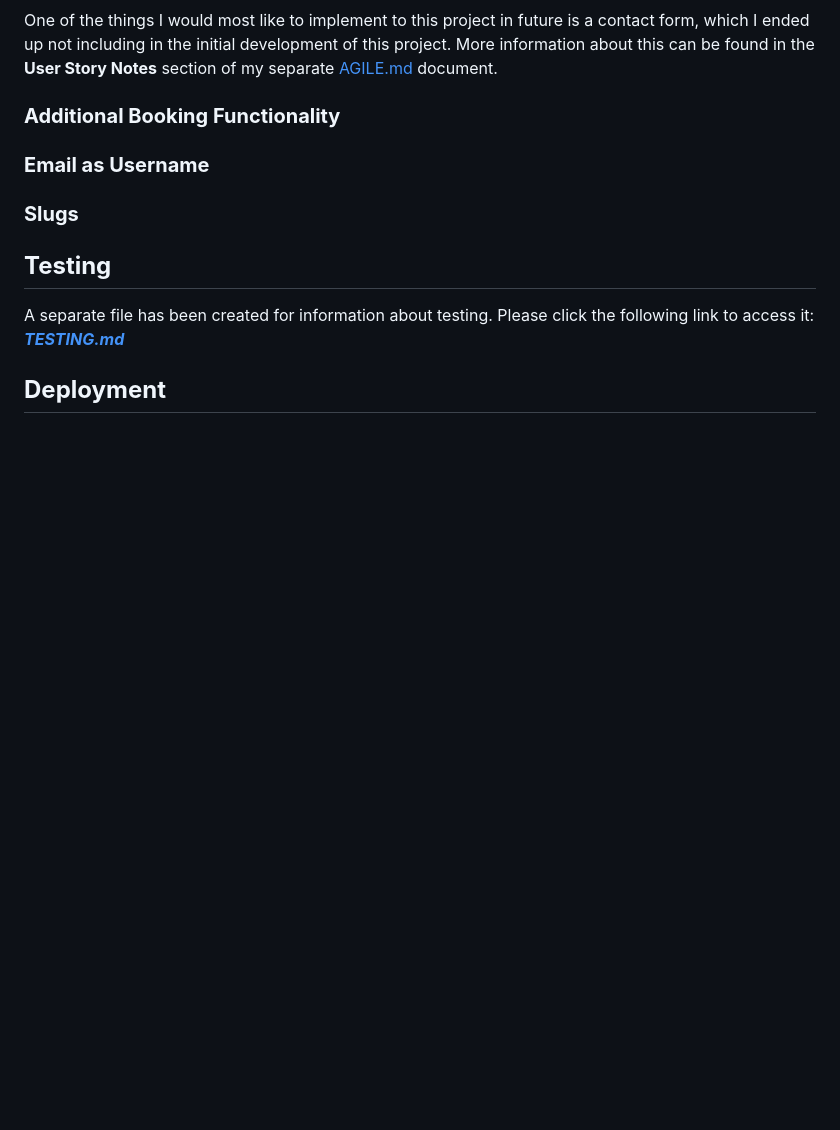
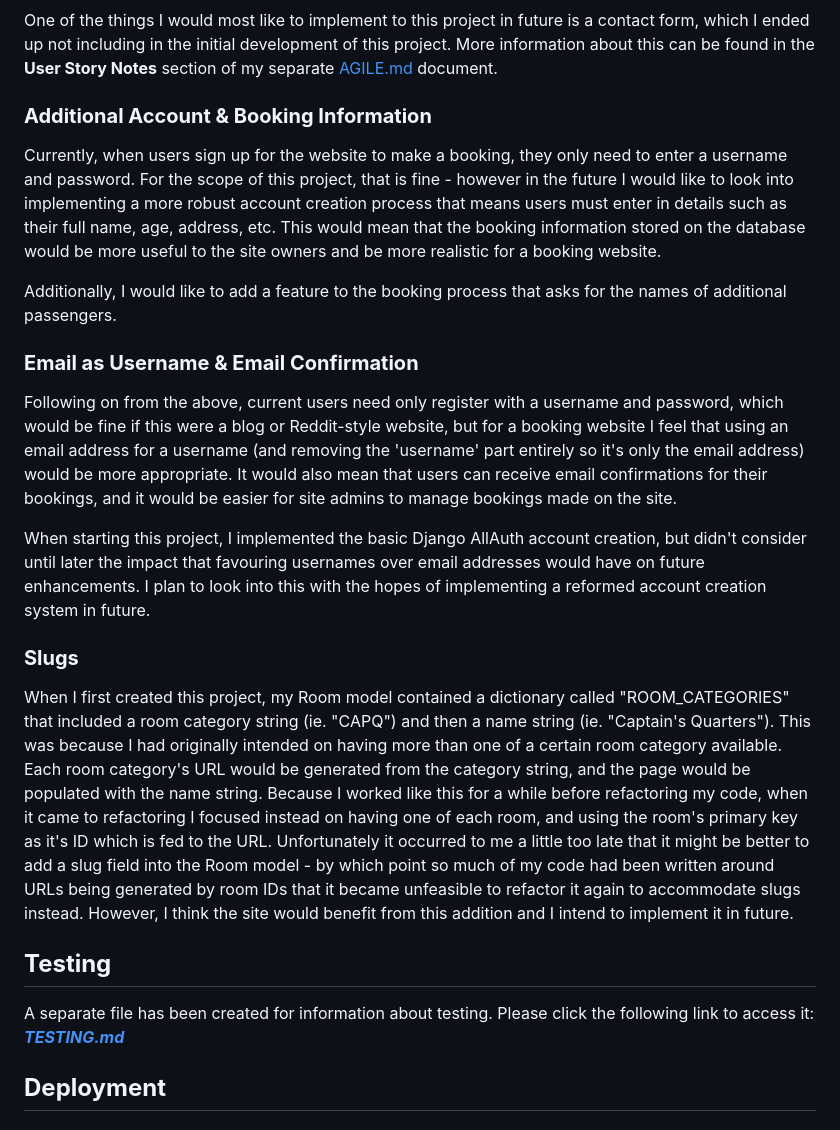
Before and after one commit to emmacadavra/flying-dutchman-voyages, a Markdown page: README.md, the part around the change. Rendered like a GitHub page; blank space fills up the shorter version.

Commit message:
Add to Future Considerations

```diff
--- a/README.md
+++ b/README.md
@@ -271,14 +271,21 @@ Throughout this project, I adopted an agile approach, which I have detailed and
 
 One of the things I would most like to implement to this project in future is a contact form, which I ended up not including in the initial development of this project. More information about this can be found in the **User Story Notes** section of my separate [AGILE.md](AGILE.md) document.
 
-### **Additional Booking Functionality**
+### **Additional Account & Booking Information**
 
+Currently, when users sign up for the website to make a booking, they only need to enter a username and password. For the scope of this project, that is fine - however in the future I would like to look into implementing a more robust account creation process that means users must enter in details such as their full name, age, address, etc. This would mean that the booking information stored on the database would be more useful to the site owners and be more realistic for a booking website.
 
-### **Email as Username**
+Additionally, I would like to add a feature to the booking process that asks for the names of additional passengers.
 
+### **Email as Username & Email Confirmation**
+
+Following on from the above, current users need only register with a username and password, which would be fine if this were a blog or Reddit-style website, but for a booking website I feel that using an email address for a username (and removing the 'username' part entirely so it's only the email address) would be more appropriate. It would also mean that users can receive email confirmations for their bookings, and it would be easier for site admins to manage bookings made on the site.
+
+When starting this project, I implemented the basic Django AllAuth account creation, but didn't consider until later the impact that favouring usernames over email addresses would have on future enhancements. I plan to look into this with the hopes of implementing a reformed account creation system in future.
 
 ### **Slugs**
 
+When I first created this project, my Room model contained a dictionary called "ROOM_CATEGORIES" that included a room category string (ie. "CAPQ") and then a name string (ie. "Captain's Quarters"). This was because I had originally intended on having more than one of a certain room category available. Each room category's URL would be generated from the category string, and the page would be populated with the name string. Because I worked like this for a while before refactoring my code, when it came to refactoring I focused instead on having one of each room, and using the room's primary key as it's ID which is fed to the URL. Unfortunately it occurred to me a little too late that it might be better to add a slug field into the Room model - by which point so much of my code had been written around URLs being generated by room IDs that it became unfeasible to refactor it again to accommodate slugs instead. However, I think the site would benefit from this addition and I intend to implement it in future.
 
 ## **Testing**
 
```
